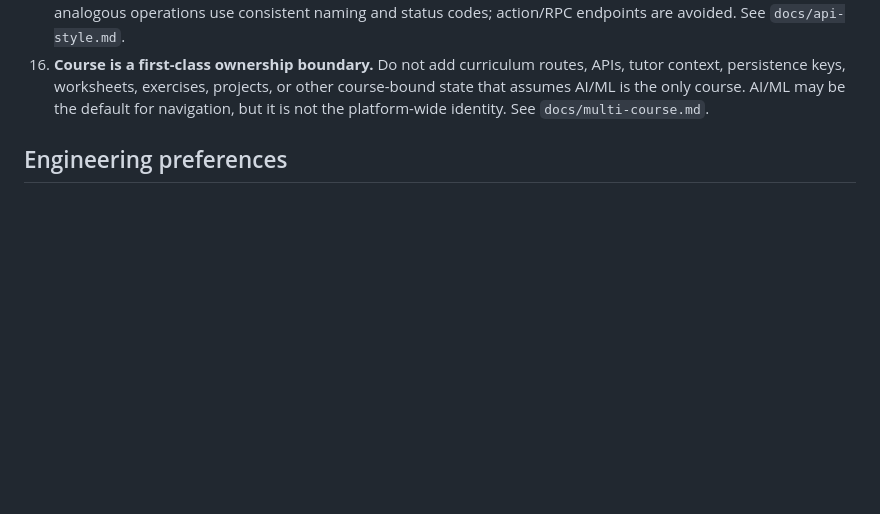
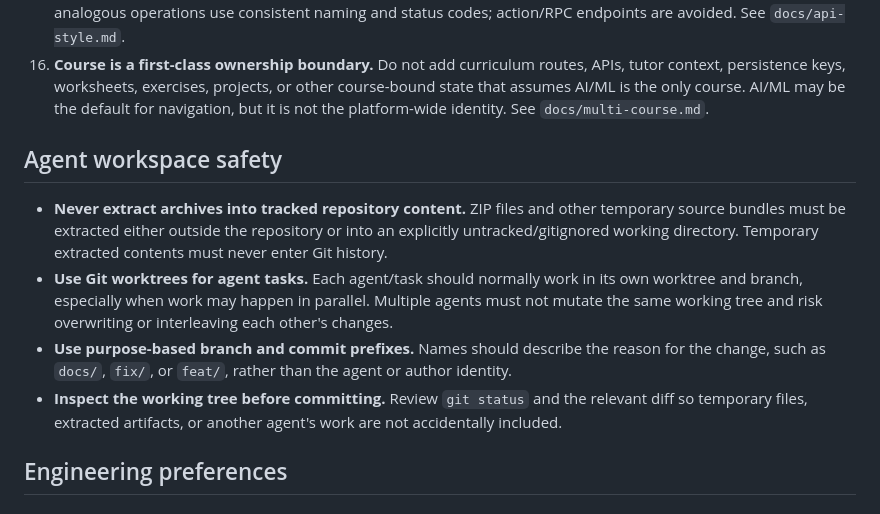
Before and after one commit to johncrowleydev/fonzytooter, a Markdown page: AGENTS.md, the part around the change. GitHub-like rendering; blank space fills up the shorter version.

Commit message:
docs: add agent workspace safety rules

```diff
--- a/AGENTS.md
+++ b/AGENTS.md
@@ -26,6 +26,13 @@ Read the relevant files in `docs/` before making architectural changes. Multi-co
 14. **The API contract is generated end-to-end.** Go operations/types generate OpenAPI; OpenAPI generates the TanStack Query client and Zod schemas. Frontend feature code must not hand-write API DTOs or bypass the generated API boundary with raw `fetch`/Axios. See `docs/api-contract.md`.
 15. **The HTTP API is resource-oriented REST.** Paths identify resources and collections; HTTP methods carry CRUD/state-transition semantics; resource bodies stay resource-shaped; transport metadata belongs in headers; analogous operations use consistent naming and status codes; action/RPC endpoints are avoided. See `docs/api-style.md`.
 16. **Course is a first-class ownership boundary.** Do not add curriculum routes, APIs, tutor context, persistence keys, worksheets, exercises, projects, or other course-bound state that assumes AI/ML is the only course. AI/ML may be the default for navigation, but it is not the platform-wide identity. See `docs/multi-course.md`.
+
+## Agent workspace safety
+
+- **Never extract archives into tracked repository content.** ZIP files and other temporary source bundles must be extracted either outside the repository or into an explicitly untracked/gitignored working directory. Temporary extracted contents must never enter Git history.
+- **Use Git worktrees for agent tasks.** Each agent/task should normally work in its own worktree and branch, especially when work may happen in parallel. Multiple agents must not mutate the same working tree and risk overwriting or interleaving each other's changes.
+- **Use purpose-based branch and commit prefixes.** Names should describe the reason for the change, such as `docs/`, `fix/`, or `feat/`, rather than the agent or author identity.
+- **Inspect the working tree before committing.** Review `git status` and the relevant diff so temporary files, extracted artifacts, or another agent's work are not accidentally included.
 
 ## Engineering preferences
 
```
